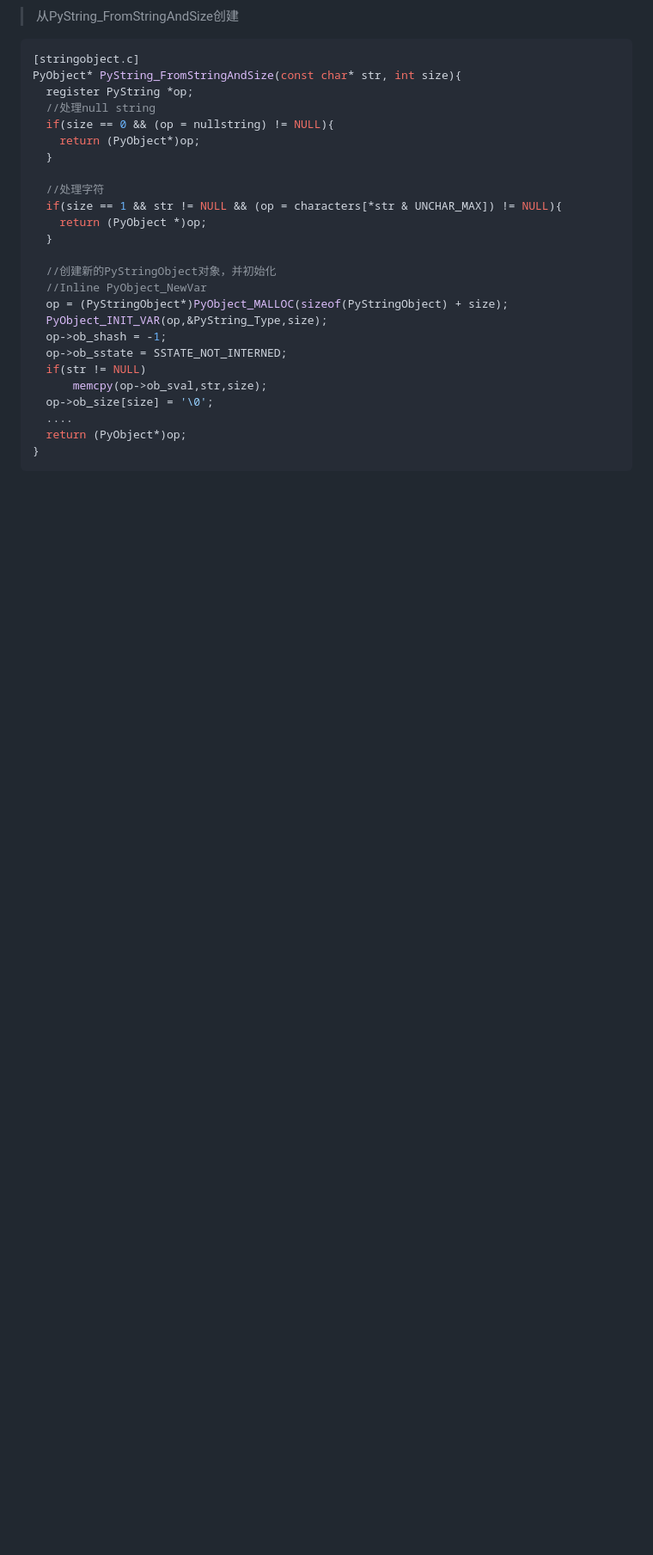
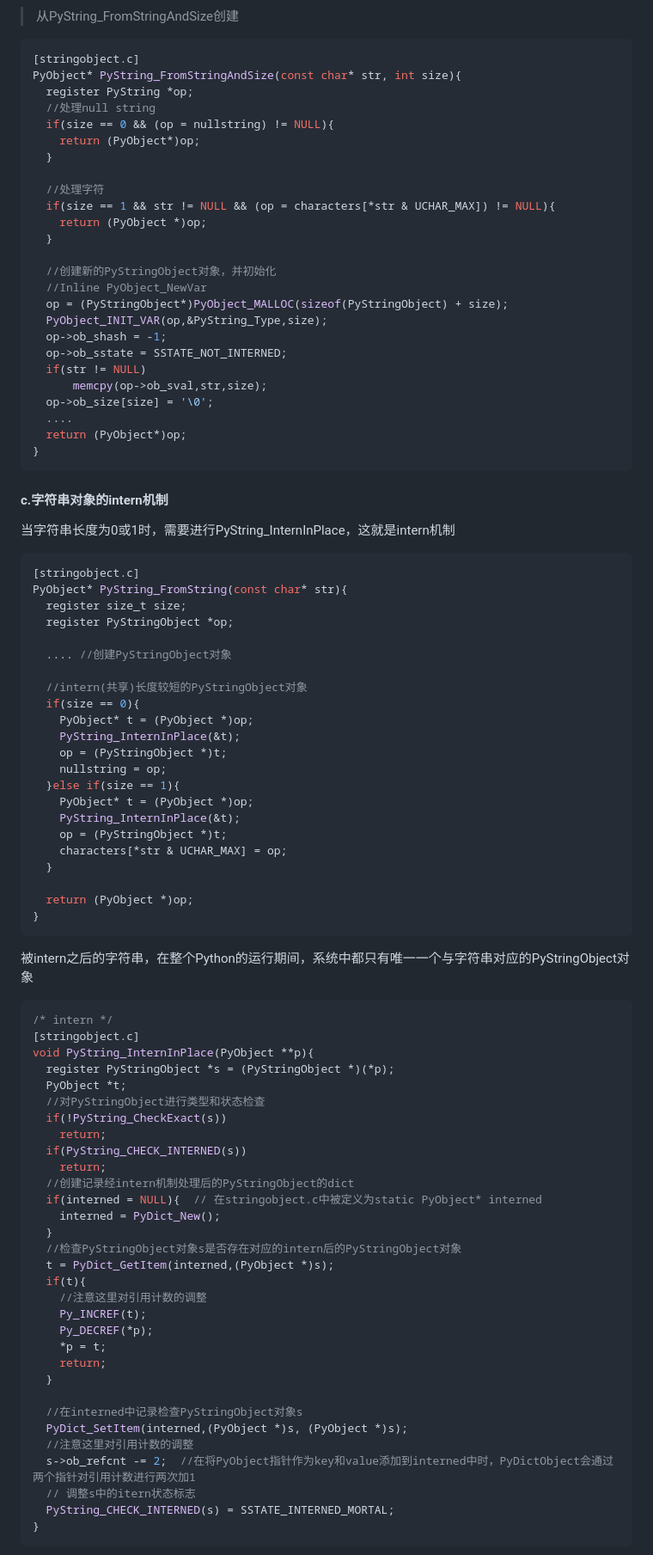
Before and after one commit to cxia0209/Python-Source-Code, a Markdown page: python_string_object.md, the part around the change printed below. Shown: that part at 86% size. Drawn GitHub-style; blank space fills up the shorter version.

Commit message:
fuck intern mech

````diff
--- a/python_string_object.md
+++ b/python_string_object.md
@@ -104,7 +104,7 @@ PyObject* PyString_FromStringAndSize(const char* str, int size){
   }
 
   //处理字符
-  if(size == 1 && str != NULL && (op = characters[*str & UNCHAR_MAX]) != NULL){
+  if(size == 1 && str != NULL && (op = characters[*str & UCHAR_MAX]) != NULL){
     return (PyObject *)op;
   }
 
@@ -121,3 +121,69 @@ PyObject* PyString_FromStringAndSize(const char* str, int size){
   return (PyObject*)op;
 }
 ```
+
+#### c.字符串对象的intern机制
+
+<p>当字符串长度为0或1时，需要进行PyString_InternInPlace，这就是intern机制</p>
+
+```c
+[stringobject.c]
+PyObject* PyString_FromString(const char* str){
+  register size_t size;
+  register PyStringObject *op;
+
+  .... //创建PyStringObject对象
+
+  //intern(共享)长度较短的PyStringObject对象
+  if(size == 0){
+    PyObject* t = (PyObject *)op;
+    PyString_InternInPlace(&t);
+    op = (PyStringObject *)t;
+    nullstring = op;
+  }else if(size == 1){
+    PyObject* t = (PyObject *)op;
+    PyString_InternInPlace(&t);
+    op = (PyStringObject *)t;
+    characters[*str & UCHAR_MAX] = op;
+  }
+
+  return (PyObject *)op;
+}
+```
+
+<p>被intern之后的字符串，在整个Python的运行期间，系统中都只有唯一一个与字符串对应的PyStringObject对象</p>
+
+```c
+/* intern */
+[stringobject.c]
+void PyString_InternInPlace(PyObject **p){
+  register PyStringObject *s = (PyStringObject *)(*p);
+  PyObject *t;
+  //对PyStringObject进行类型和状态检查
+  if(!PyString_CheckExact(s))
+    return;
+  if(PyString_CHECK_INTERNED(s))
+    return;
+  //创建记录经intern机制处理后的PyStringObject的dict
+  if(interned = NULL){  // 在stringobject.c中被定义为static PyObject* interned
+    interned = PyDict_New();
+  }
+  //检查PyStringObject对象s是否存在对应的intern后的PyStringObject对象
+  t = PyDict_GetItem(interned,(PyObject *)s);
+  if(t){
+    //注意这里对引用计数的调整
+    Py_INCREF(t);
+    Py_DECREF(*p);
+    *p = t;
+    return;
+  }
+
+  //在interned中记录检查PyStringObject对象s
+  PyDict_SetItem(interned,(PyObject *)s, (PyObject *)s);
+  //注意这里对引用计数的调整
+  s->ob_refcnt -= 2;  //在将PyObject指针作为key和value添加到interned中时，PyDictObject会通过两个指针对引用计数进行两次加1
+  // 调整s中的itern状态标志
+  PyString_CHECK_INTERNED(s) = SSTATE_INTERNED_MORTAL;
+}
+```
+
````
Also changed, not shown: other parts of python_string_object.md (+22 -0 lines), image/intern_bef_aft.png (added).
